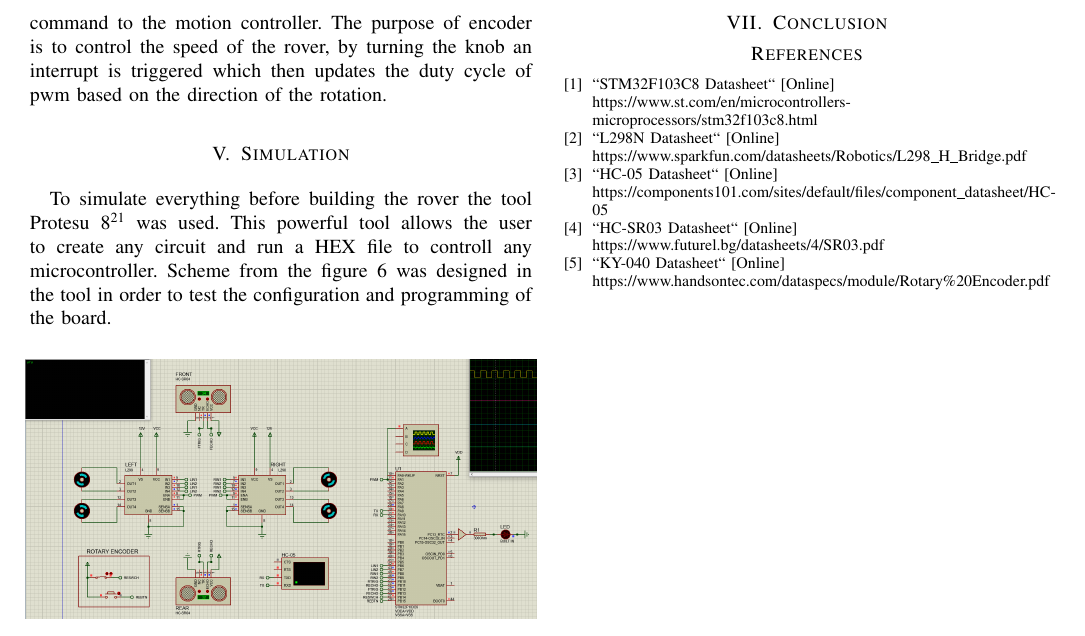
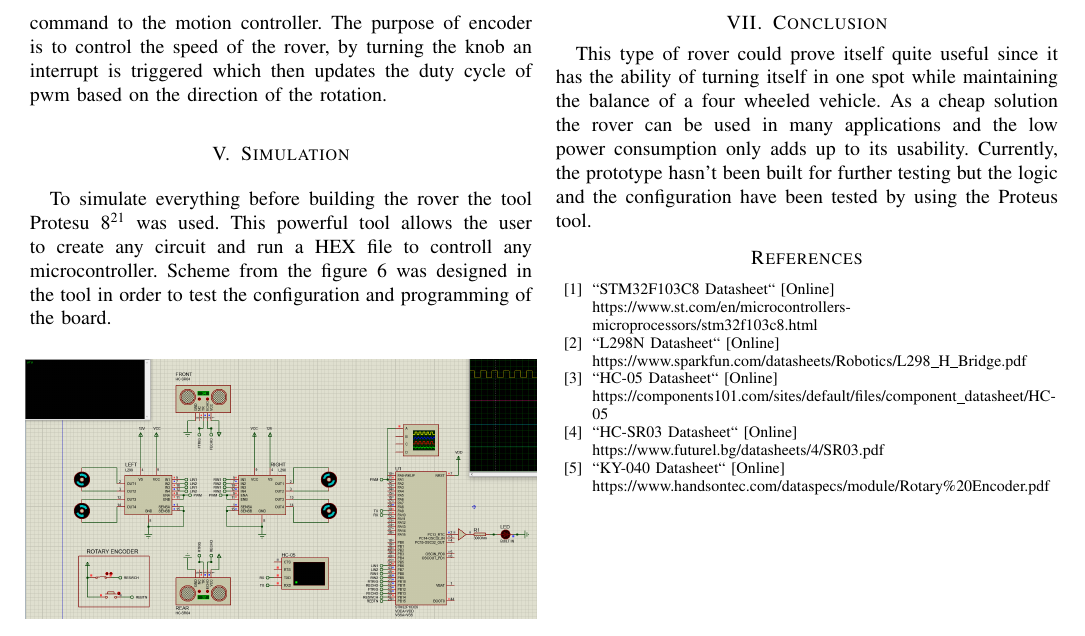
Before and after one commit to frosty-sh/Rover, a LaTeX paper (Paper/Document.tex, which reads Paper/Sections/Conclusion.tex): part of page 5 of 5, cut so that both start at the same text. Compiled offline with pdfLaTeX; a missing font is replaced by an installed copy or a similar font; a LaTeX package or settings file that is missing is left out.

Commit message:
Conclusion

```diff
--- a/Paper/Sections/Conclusion.tex
+++ b/Paper/Sections/Conclusion.tex
@@ -1 +1,3 @@
 \section{Conclusion}
+
+This type of rover could prove itself quite useful since it has the ability of turning itself in one spot while maintaining the balance of a four wheeled vehicle. As a cheap solution the rover can be used in many applications and the low power consumption only adds up to its usability. Currently, the prototype hasn't been built for further testing but the logic and the configuration have been tested by using the Proteus tool.
```
